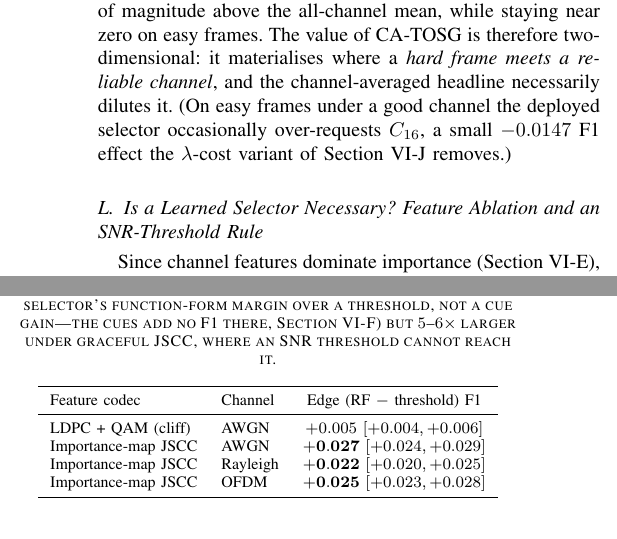
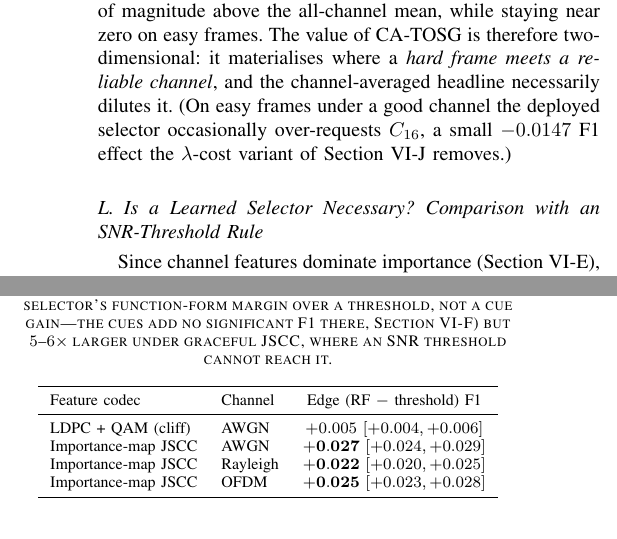
Before and after one commit to pyyue9836/ca-tosg, a LaTeX paper (paper1/paper/main.tex): two parts of the columns of pages 16 and 17 of 19, joined at a grey line, cut so that both start at the same text. Compiled offline with pdfLaTeX.

Commit message:
final-gate fixes: sec:threshold title + tab:two_regime caption consistency
Two hanging rulings from the gate read:
- sec:threshold title 'Is a Learned Selector Necessary? Feature Ablation and an
  SNR-Threshold Rule' -> '... Comparison with an SNR-Threshold Rule'. The 'Feature
  Ablation' phrase was a pre-merge relic (tab:ablation_threshold used to live in this
  section); after item-6 merged that table into tab:ablation under sec:ablation, the
  section-title-level double-labelling remained. Division is now self-evident:
  sec:ablation owns the ablation (table + text), sec:threshold owns the threshold
  comparison (cites the ablation result). Grep confirms no prose locates the section by
  its old title; the 4 \ref{sec:threshold} pointers are title-agnostic.
- tab:two_regime caption 'the cues add no F1 there' -> 'add no significant F1 there'
  (TG-9's no-bare-absolute rule has no caption exemption; the cue effect is -0.0002 n.s.).
  Grep swept the caption family: no bare 'add no F1' / 'no gain' remains.
block-exit 0/40; paragraph gates still PASS.

Co-Authored-By: Claude Opus 4.8 <noreply@anthropic.com>

```diff
--- a/paper1/paper/main.tex
+++ b/paper1/paper/main.tex
@@ -706,7 +706,7 @@ the $\lambda$-cost variant of Section~\ref{sec:pareto} removes.)
     \label{fig:difficulty}
 \end{figure}
 
-\subsection{Is a Learned Selector Necessary? Feature Ablation and an SNR-Threshold Rule}\label{sec:threshold}
+\subsection{Is a Learned Selector Necessary? Comparison with an SNR-Threshold Rule}\label{sec:threshold}
 
 Since channel features dominate importance (Section~\ref{sec:feat_imp}), we test
 whether a hand-tuned rule suffices. Table~\ref{tab:ablation} compares RF
@@ -802,7 +802,7 @@ task-oriented selector this paper proposes.
 \caption{Learned-selector edge over the best (oracle-tuned) SNR-threshold rule on the
 same $2{,}170$ test frames, $200$-seed protocol. The edge is small under the
 LDPC cliff (the selector's function-form margin over a threshold, not a cue gain---the
-cues add no F1 there, Section~\ref{sec:ablation}) but $5$--$6{\times}$ larger under
+cues add no significant F1 there, Section~\ref{sec:ablation}) but $5$--$6{\times}$ larger under
 graceful JSCC, where an SNR threshold cannot reach it.}
 \label{tab:two_regime}
 \begin{tabular}{llc}
```
